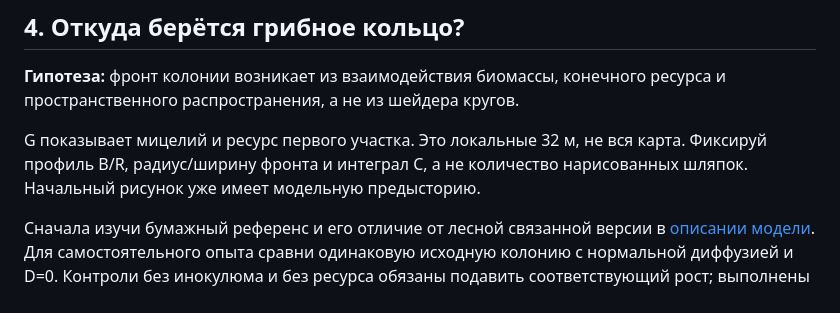
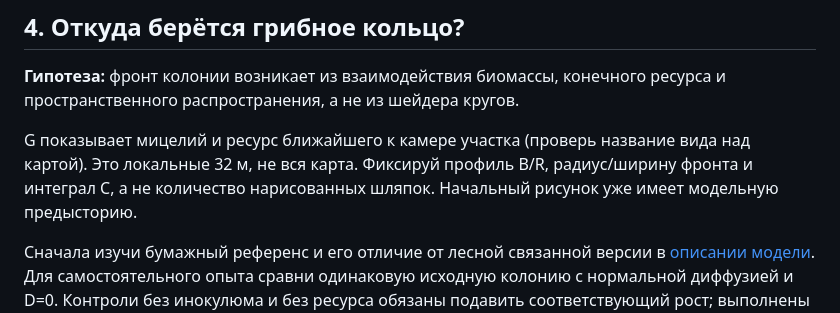
Before and after one commit to diregoblin/forest-observatory, a Markdown page: docs/course.md, the part around the change. GitHub-like rendering.

```diff
--- a/docs/course.md
+++ b/docs/course.md
@@ -46,7 +46,7 @@
 
 **Гипотеза:** фронт колонии возникает из взаимодействия биомассы, конечного ресурса и пространственного распространения, а не из шейдера кругов.
 
-G показывает мицелий и ресурс первого участка. Это локальные 32 м, не вся карта. Фиксируй профиль B/R, радиус/ширину фронта и интеграл C, а не количество нарисованных шляпок. Начальный рисунок уже имеет модельную предысторию.
+G показывает мицелий и ресурс ближайшего к камере участка (проверь название вида над картой). Это локальные 32 м, не вся карта. Фиксируй профиль B/R, радиус/ширину фронта и интеграл C, а не количество нарисованных шляпок. Начальный рисунок уже имеет модельную предысторию.
 
 Сначала изучи бумажный референс и его отличие от лесной связанной версии в [описании модели](models.md#8-грибы-и-реакционно-диффузионные-участки). Для самостоятельного опыта сравни одинаковую исходную колонию с нормальной диффузией и D=0. Контроли без инокулюма и без ресурса обязаны подавить соответствующий рост; выполнены в `native/build/fungi_checks`. Не переноси доказательства из чистой двухполевой системы автоматически на микоризную экосистему.
 
```
Also changed, not shown: docs/guide.md (+4 -2 lines), docs/models.md (+1 -1 lines), verification/2026-11-03-fungi-maps.md (added, +65 -0 lines), docs/images/fungi.png, docs/images/soil-multiscale.png (added), 14 other files.
